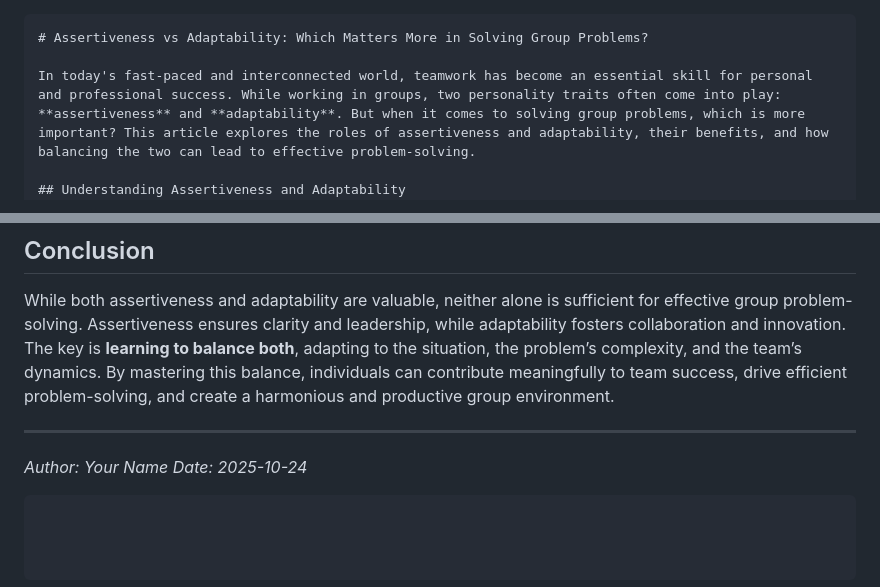
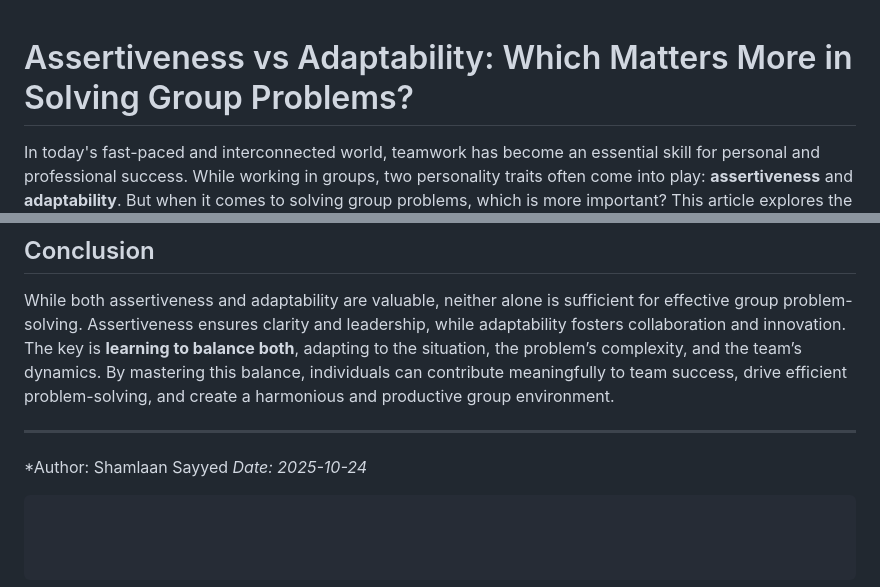
Before and after one commit to shamlaan1109/shamlaan1109.github.io, a Markdown page: Articles/SFBL.md, 2 parts joined by grey strips. GitHub-like rendering.

`````diff
--- a/Articles/SFBL.md
+++ b/Articles/SFBL.md
@@ -1,4 +1,3 @@
-````markdown
 # Assertiveness vs Adaptability: Which Matters More in Solving Group Problems?
 
 In today's fast-paced and interconnected world, teamwork has become an essential skill for personal and professional success. While working in groups, two personality traits often come into play: **assertiveness** and **adaptability**. But when it comes to solving group problems, which is more important? This article explores the roles of assertiveness and adaptability, their benefits, and how balancing the two can lead to effective problem-solving.
@@ -72,7 +71,7 @@ While both assertiveness and adaptability are valuable, neither alone is suffici
 
 ---
 
-*Author: Your Name*
+*Author: Shamlaan Sayyed
 *Date: 2025-10-24*
 
 ```
`````
